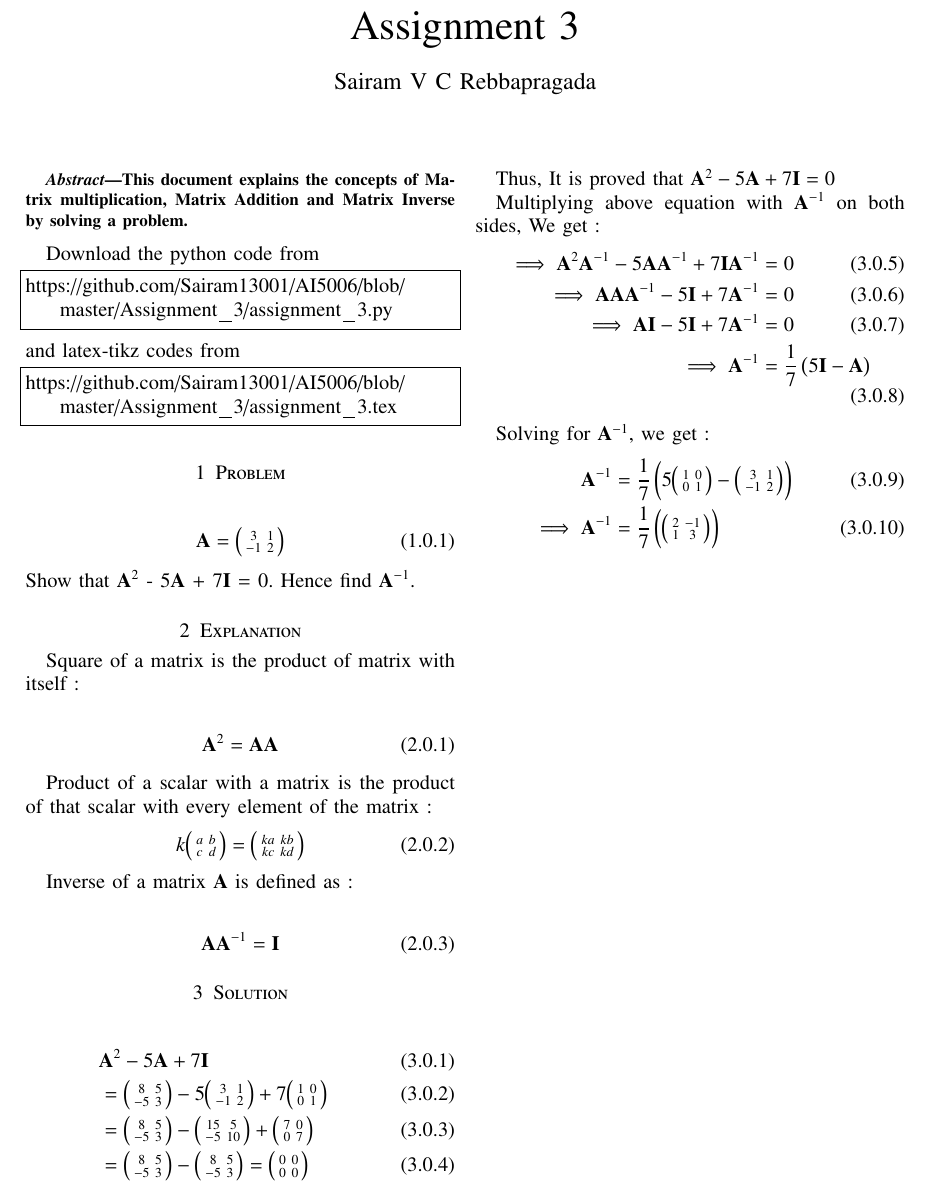
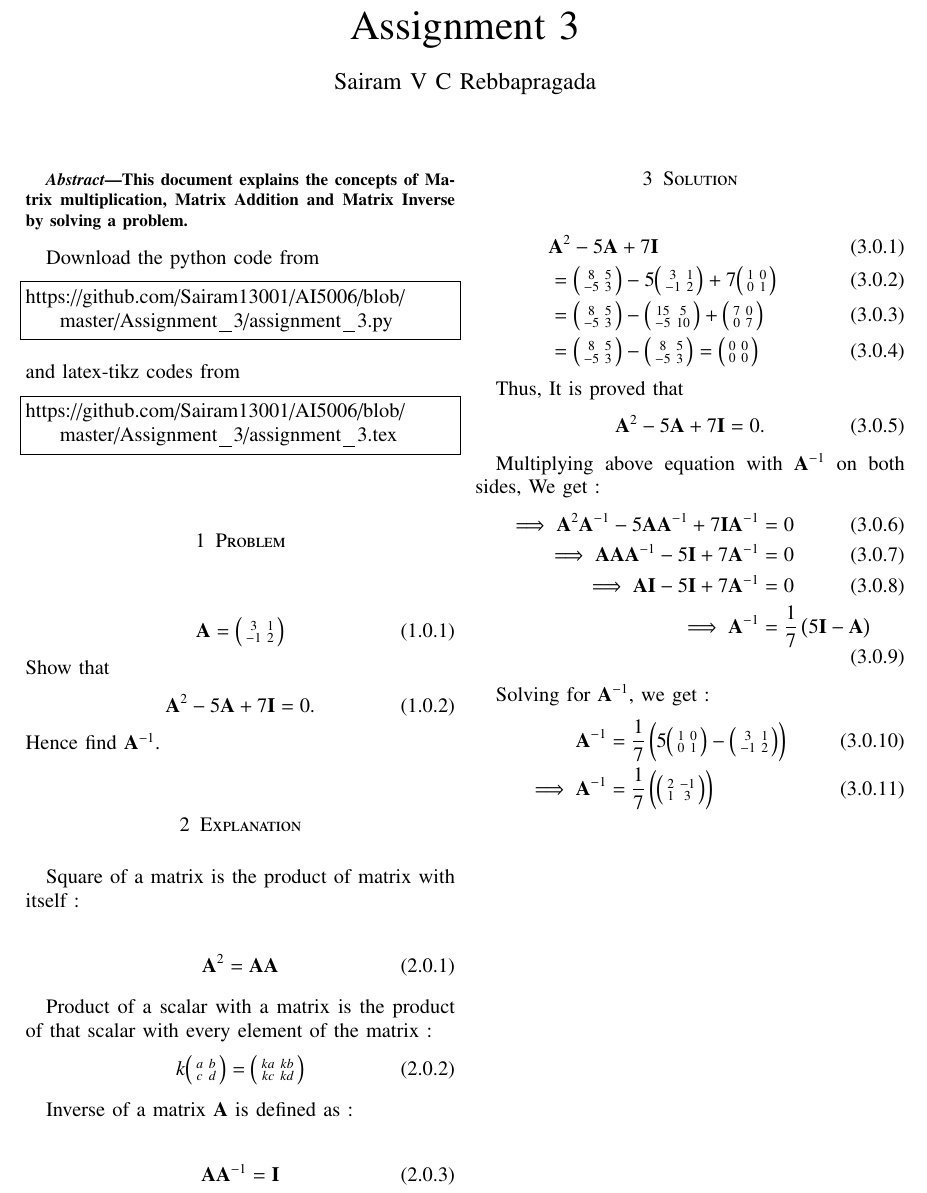
Before and after one commit to Sairam13001/AI5006, a LaTeX problem sheet (Assignment_3/assignment_3.tex): part of the page, cut so that both start at the same text. Compiled offline with pdfLaTeX.

Commit message:
Update assignment_3.tex

```diff
--- a/Assignment_3/assignment_3.tex
+++ b/Assignment_3/assignment_3.tex
@@ -160,7 +160,11 @@ https://github.com/Sairam13001/AI5006/blob/master/Assignment_3/assignment_3.tex
 \begin{align}
    \vec{A}  = \myvec{ 3 & 1\\ -1 & 2}
 \end{align}
-Show that $\vec{A}^2$ - 5$\vec{A}$ + 7$\vec{I}$ = 0. Hence find $\vec{A}^{-1}$.
+Show that
+\begin{align}
+\vec{A}^2 - 5\vec{A} + 7\vec{I} = 0.
+\end{align}
+Hence find $\vec{A}^{-1}$.
 
 
 \section{Explanation}
@@ -195,7 +199,10 @@ Inverse of a matrix $\vec{A}$ is defined as  :
 \end{align}
 
 
-Thus, It is proved that $\vec{A}^2 - 5\vec{A} + 7\vec{I} = 0$
+Thus, It is proved that
+\begin{align}
+\vec{A}^2 - 5\vec{A} + 7\vec{I} = 0.
+\end{align}
 
 Multiplying above equation with $\vec{A}^{-1}$ on both sides, We get :
 \begin{align}
```
Also changed, not shown: Assignment_3/assignment_3.tex (2 more changed lines).
